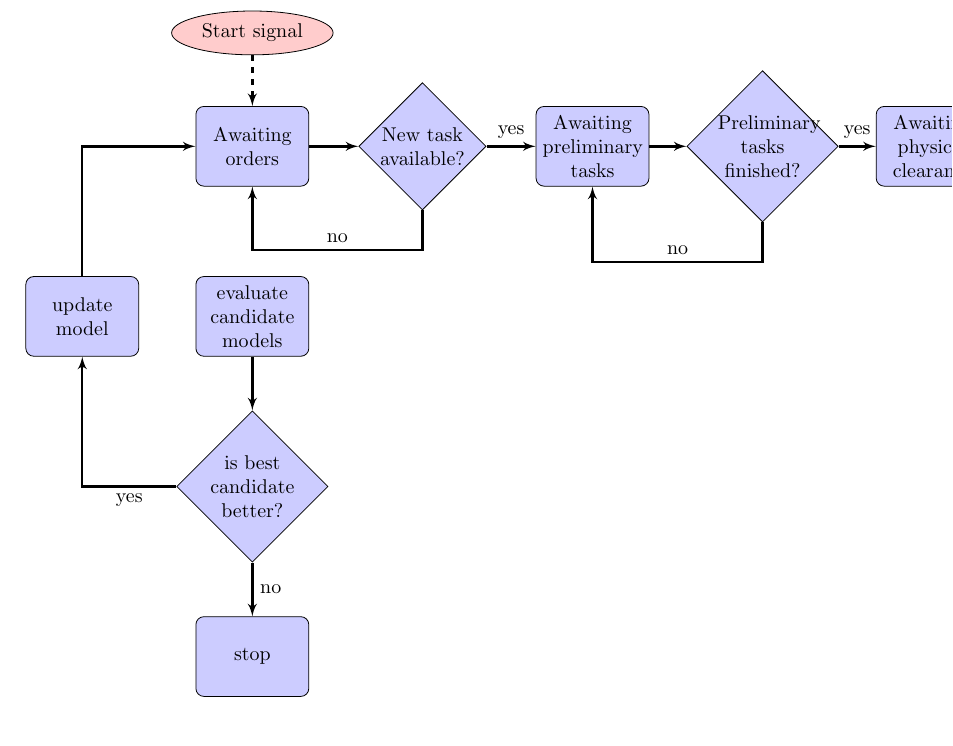
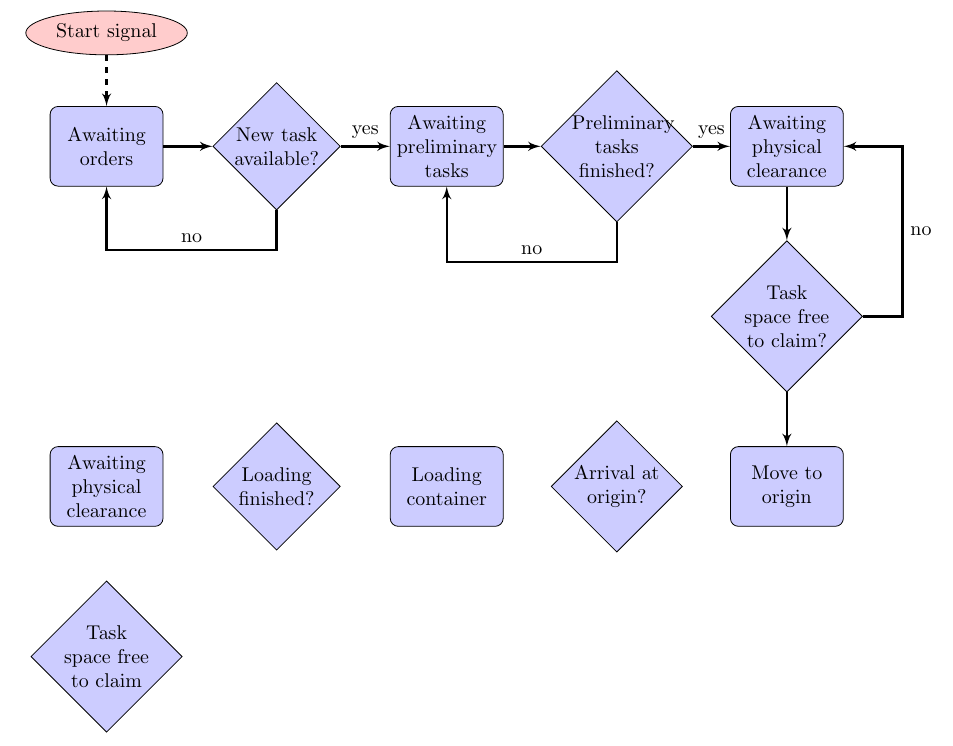
Before and after one commit to GuntherStruyf/kraanplanning, a LaTeX document (tex/flowchart/flowchart.tex): part of the page, cut so that both start at the same text. Compiled offline with pdfLaTeX.

Commit message:
wip flowchart cont'd

```diff
--- a/tex/flowchart/flowchart.tex
+++ b/tex/flowchart/flowchart.tex
@@ -39,24 +39,25 @@
 	%\path [line,dashed] (start_signal) -- (disabled);
 
 	\node [cloud] (start_signal) {Start signal};
+	\node [block, below of=start_signal,yshift=1cm] (awaiting_orders) {Awaiting orders};
+	\node [decision, right of=awaiting_orders] (decision_taskassign) {New task available?};
+	\node [block, right of=decision_taskassign] (awaiting_preliminary_tasks) {Awaiting preliminary tasks};
+	\node [decision, right of=awaiting_preliminary_tasks] (decision_preliminarytasksfinished) {Preliminary tasks finished?};
+	\node [block, right of=decision_preliminarytasksfinished] (awaiting_physical_clearance_A) {Awaiting physical clearance};
 
-	\node [block, below of=start_signal,yshift=1cm] (awaiting_orders) {Awaiting orders};
-
-	\node [decision, right of=awaiting_orders] (decision_taskassign) {New task available?};
-
-	\node [block, right of=decision_taskassign] (awaiting_preliminary_tasks) {Awaiting preliminary tasks};
-
-	\node [decision, right of=awaiting_preliminary_tasks] (decision_preliminarytasksfinished) {Preliminary tasks finished?};
-
-	\node [block, right of=decision_preliminarytasksfinished] (awaiting_physical_clearance) {Awaiting physical clearance};
+	\node [decision, below of=awaiting_physical_clearance_A] (decision_taskspacefree_A) {Task space free to claim?};
+	\node [block, below of=decision_taskspacefree_A] (movetoorigin){Move to origin};
+	\node [decision, left of=movetoorigin] (origin_arrival) {Arrival at origin?};
+	\node [block, left of=origin_arrival](loadcontainer){Loading container};
+	\node [decision, left of=loadcontainer] (loadingfinished) {Loading finished?};
+	\node [block, left of=loadingfinished](awaiting_physical_clearance_B) {Awaiting physical clearance};
+	\node [decision, below of=awaiting_physical_clearance_B] (decision_taskspacefree_B) {Task space free to claim};
 
 
-
-
-	\node [block, below of=awaiting_orders] (evaluate) {evaluate candidate models};
-	\node [block, left of=evaluate, node distance=3cm] (update) {update model};
-	\node [decision, below of=evaluate] (decide) {is best candidate better?};
-	\node [block, below of=decide, node distance=3cm] (stop) {stop};
+	%\node [block, below of=awaiting_orders] (evaluate) {evaluate candidate models};
+	%\node [block, left of=evaluate, node distance=3cm] (update) {update model};
+	%\node [decision, below of=evaluate] (decide) {is best candidate better?};
+	%\node [block, below of=decide, node distance=3cm] (stop) {stop};
 
 
 	% Draw edges
@@ -67,12 +68,15 @@
 	\path [line] (decision_taskassign) -- node [midway, above] {yes} (awaiting_preliminary_tasks.west);
 	\path [line] (awaiting_preliminary_tasks) -- (decision_preliminarytasksfinished);
 	\path [line] (decision_preliminarytasksfinished) |- ($(decision_preliminarytasksfinished.south) + (0.0,-0.7)$) -| node[near start, above]{no} (awaiting_preliminary_tasks.south);
-	\path [line] (decision_preliminarytasksfinished) -- node [midway, above] {yes} (awaiting_physical_clearance.west);
+	\path [line] (decision_preliminarytasksfinished) -- node [midway, above] {yes} (awaiting_physical_clearance_A.west);
+	\path [line] (awaiting_physical_clearance_A) --  (decision_taskspacefree_A);
+	\path [line] (decision_taskspacefree_A) -| ($(decision_taskspacefree_A.east) + (0.7,0.0)$) |- node[near start, right]{no} (awaiting_physical_clearance_A.east);
+	\path [line] (decision_taskspacefree_A) -- (movetoorigin);
 
-	\path [line] (evaluate) -- (decide);
-	\path [line] (decide) -| node [near start] {yes} (update);
-	\path [line] (update) |- (awaiting_orders);
-	\path [line] (decide) -- node {no}(stop);
+	%\path [line] (evaluate) -- (decide);
+	%\path [line] (decide) -| node [near start] {yes} (update);
+	%\path [line] (update) |- (awaiting_orders);
+	%\path [line] (decide) -- node {no}(stop);
 \end{tikzpicture}
 
 
```
Also changed, not shown: tex/flowchart/flowchart.pdf.
